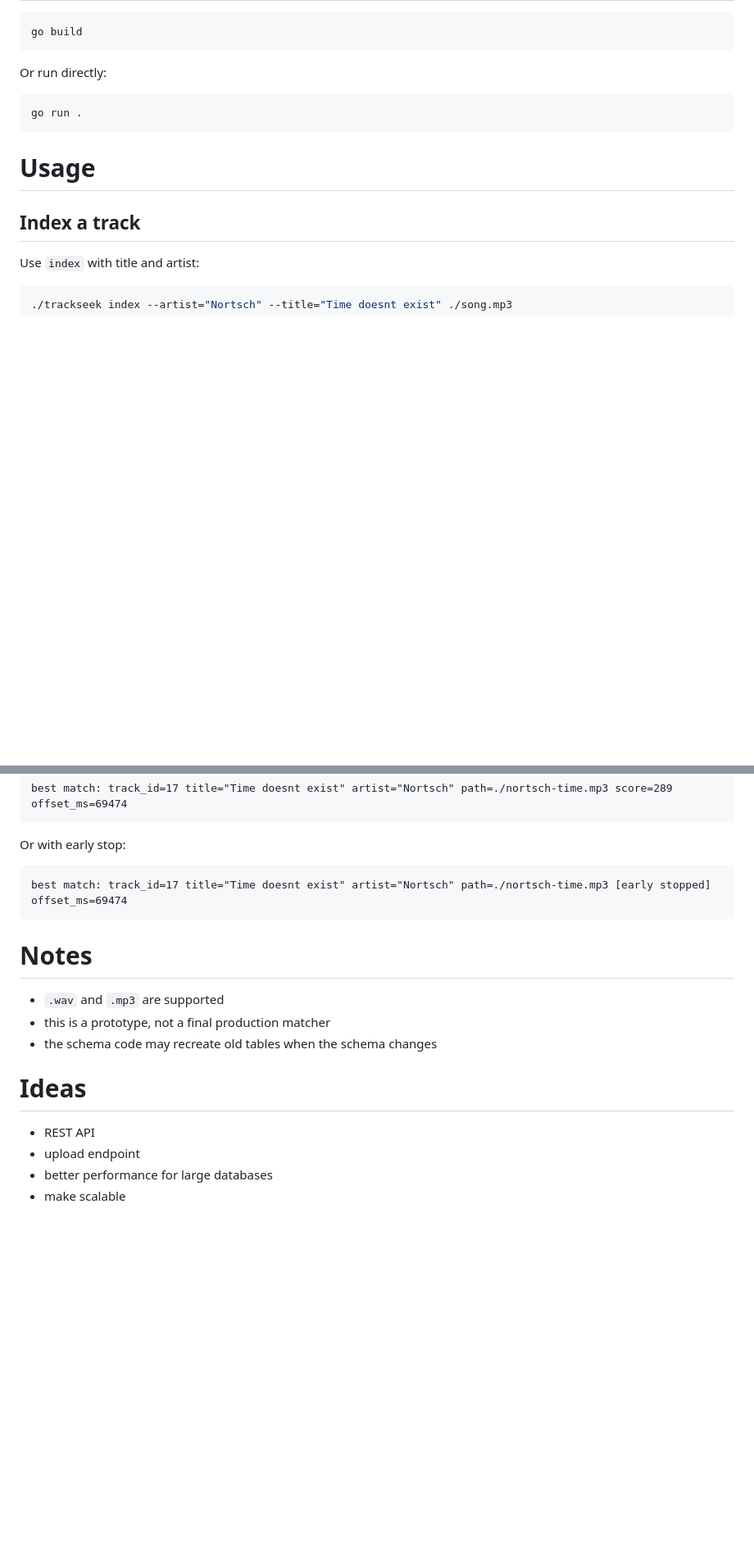
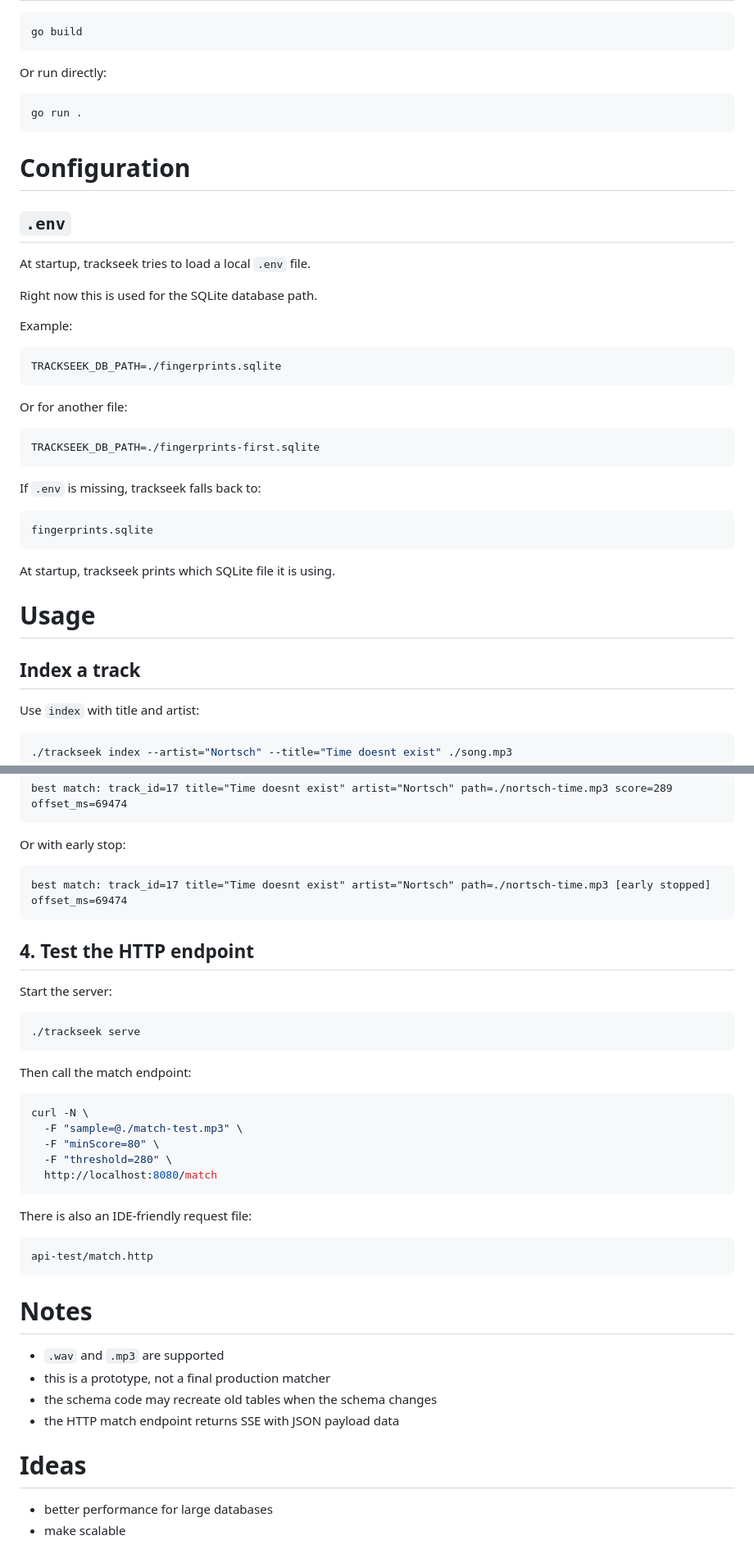
Before and after one commit to nkoster/trackseek, a Markdown page: README.md, 2 parts joined by grey strips. Shown at 82% size. GitHub-like rendering; blank space fills up the shorter version.

````diff
--- a/README.md
+++ b/README.md
@@ -72,6 +77,34 @@ Or run directly:
 go run .
 ```
 
+# Configuration
+
+## `.env`
+
+At startup, trackseek tries to load a local `.env` file.
+
+Right now this is used for the SQLite database path.
+
+Example:
+
+```env
+TRACKSEEK_DB_PATH=./fingerprints.sqlite
+```
+
+Or for another file:
+
+```env
+TRACKSEEK_DB_PATH=./fingerprints-first.sqlite
+```
+
+If `.env` is missing, trackseek falls back to:
+
+```text
+fingerprints.sqlite
+```
+
+At startup, trackseek prints which SQLite file it is using.
+
 # Usage
 
 ## Index a track
@@ -182,15 +301,38 @@ Or with early stop:
 best match: track_id=17 title="Time doesnt exist" artist="Nortsch" path=./nortsch-time.mp3 [early stopped] offset_ms=69474
 ```
 
+## 4. Test the HTTP endpoint
+
+Start the server:
+
+```bash
+./trackseek serve
+```
+
+Then call the match endpoint:
+
+```bash
+curl -N \
+  -F "sample=@./match-test.mp3" \
+  -F "minScore=80" \
+  -F "threshold=280" \
+  http://localhost:8080/match
+```
+
+There is also an IDE-friendly request file:
+
+```text
+api-test/match.http
+```
+
 # Notes
 
 - `.wav` and `.mp3` are supported
 - this is a prototype, not a final production matcher
 - the schema code may recreate old tables when the schema changes
+- the HTTP match endpoint returns SSE with JSON payload data
 
 # Ideas
 
-- REST API
-- upload endpoint
 - better performance for large databases
 - make scalable
````
Also changed, not shown: other parts of README.md (+93 -2 lines).
